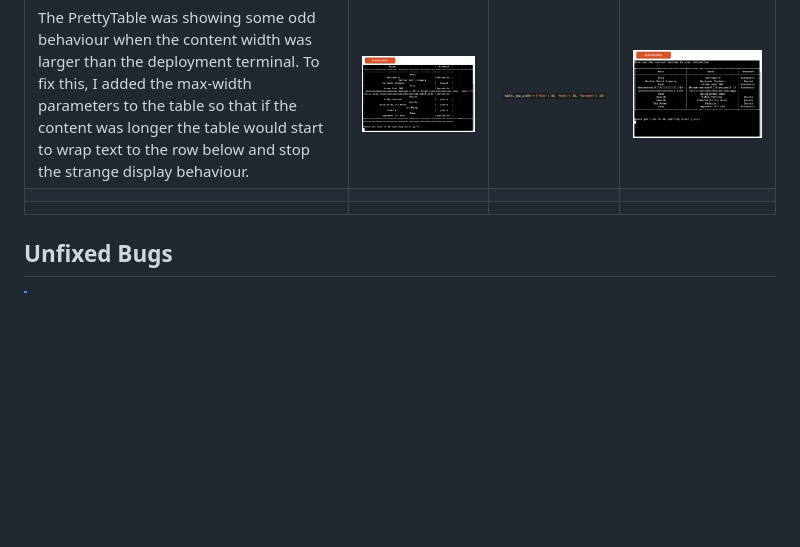
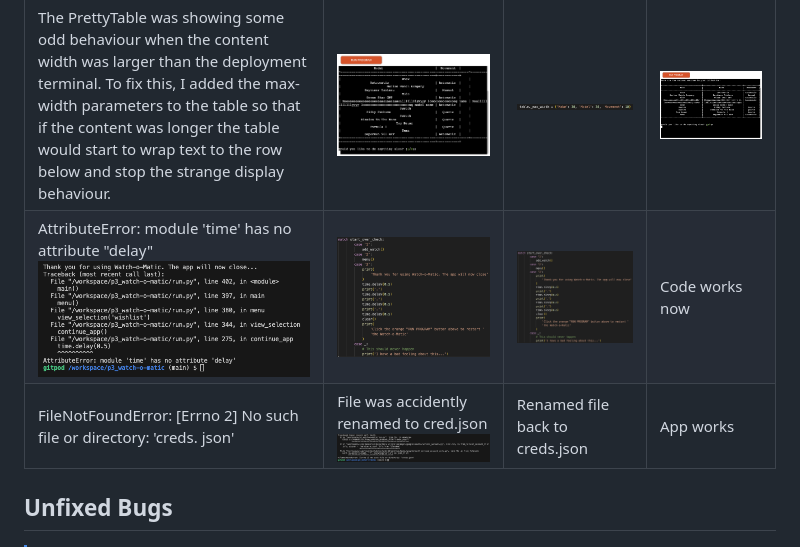
Before and after one commit to apeskinian/p3_watch-o-matic, a Markdown page: TESTING.md, the part around the change. Drawn GitHub-style; pictures changed too: documentation/bugs/wom_bug_creds.png (added), documentation/bugs/wom_bug_time_01.png (added), documentation/bugs/wom_bug_time_02.png (added); blank space fills up the shorter version.

Commit message:
Update TESTING.md with: bugs

```diff
--- a/TESTING.md
+++ b/TESTING.md
@@ -142,8 +142,8 @@ I've tested my deployed project using the Lighthouse Audit tool to check for any
 | Decription | Bug | Solution | Result |
 | --- | --- | --- | --- |
 | The PrettyTable was showing some odd behaviour when the content width was larger than the deployment terminal. To fix this, I added the max-width parameters to the table so that if the content was longer the table would start to wrap text to the row below and stop the strange display behaviour. | ![screenshot](documentation/bugs/wom_bug_table_glitch.png "Table display behaviour") | ![screenshot](documentation/bugs/wom_bug_table_solution.png "Code to define the max-width of the columns") | ![screenshot](documentation/bugs/wom_bug_table_fixed.png "Table now displays correctly with long entries") |
-|  |  |  |  |
-|  |  |  |  |
+| AttributeError: module 'time' has no attribute "delay" ![screenshot](documentation/bugs//wom_bug_time_01.png "Error message") | ![screenshot](documentation/bugs/wom_bug_time_02.png "time.delay() used in error") | ![screenshot](documentation/bugs/wom_bug_time_solution.png "Replacing with time.sleep()") | Code works now |
+| FileNotFoundError: [Errno 2] No such file or directory: 'creds. json' | File was accidently renamed to cred.json ![screenshot](documentation/bugs/wom_bug_creds.png "File not found error") | Renamed file back to creds.json | App works |
 
 ## Unfixed Bugs
 
```
